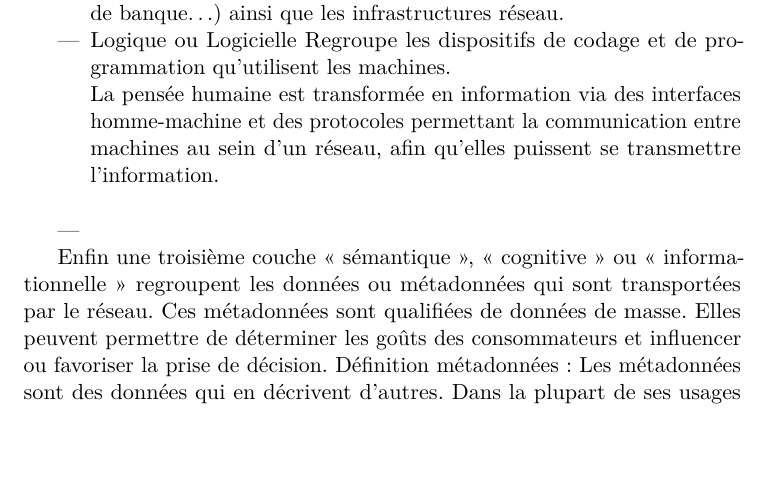
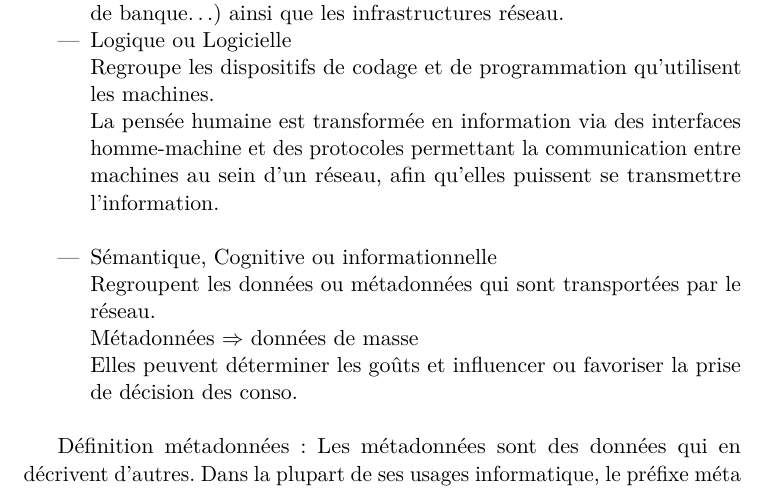
Before and after one commit to lousken/DUT_COURS, a LaTeX document (EGOD/Droit_Info/Droit_Info.tex): part of page 7 of 8, cut so that both start at the same text, the shorter picture padded with empty space. Compiled offline with pdfLaTeX.

Commit message:
"Test vscode"

```diff
--- a/EGOD/Droit_Info/Droit_Info.tex
+++ b/EGOD/Droit_Info/Droit_Info.tex
@@ -148,15 +148,18 @@ Caractérisé par une approche sédimentaire en trois couches :
 \begin{itemize}
     \item Physique ou Matérielle \\
     Regroupe les appareils d’extrémité (ordinateurs, box de fournisseur d’accès internet, disques durs, carte de crédit, distributeur de billet de banque…) ainsi que les infrastructures réseau.
-    \item Logique ou Logicielle
+    \item Logique ou Logicielle \\
     Regroupe les dispositifs de codage et de programmation qu’utilisent les machines.\\
     La pensée humaine est transformée en information via des interfaces homme-machine et des protocoles permettant la communication entre machines au sein d’un réseau, afin qu’elles puissent se transmettre l’information.\\
-    \item
+    \item Sémantique, Cognitive ou informationnelle \\
+    Regroupent les données ou métadonnées qui sont transportées par le réseau. \\
+    Métadonnées $\Rightarrow$ données de masse\\
+    Elles peuvent déterminer les goûts et influencer ou favoriser la prise de décision des conso.\\
 \end{itemize}
 
 
-Enfin une troisième couche « sémantique », « cognitive » ou « informationnelle » regroupent les données ou métadonnées qui sont transportées par le réseau.
-Ces métadonnées sont qualifiées de données de masse. Elles peuvent permettre de déterminer les goûts des consommateurs et influencer ou favoriser la prise de décision.
+
+
 Définition métadonnées :
 Les métadonnées sont des données qui en décrivent d’autres.
 Dans la plupart de ses usages informatique, le préfixe méta signifie « définition ou description de référence ».
```
Also changed, not shown: 1 other file.
